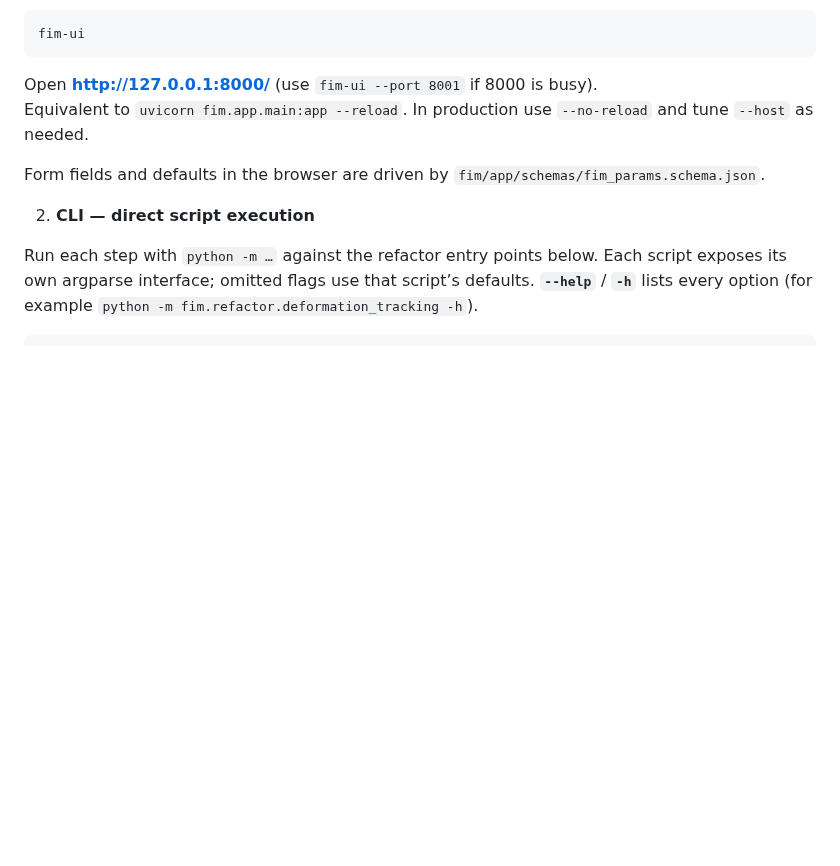
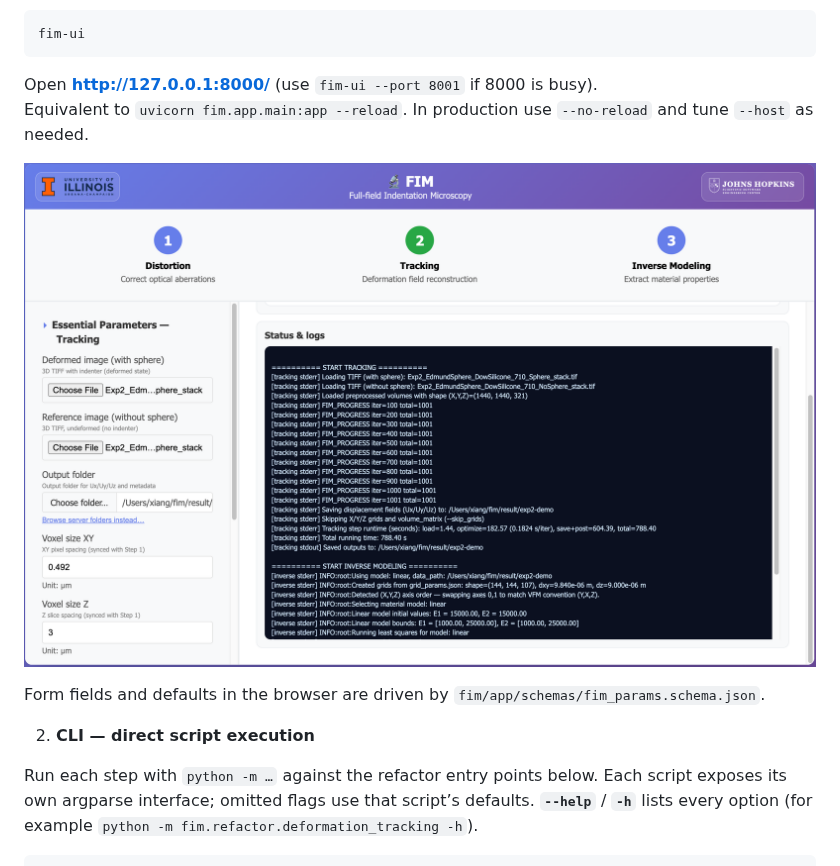
Before and after one commit to ssec-jhu/fim, a Markdown page: README.md, the part around the change. GitHub-like rendering; pictures changed too: docs/_static/fim-ui.png (added); blank space fills up the shorter version.

Commit message:
add fim ui screenshot

```diff
--- a/README.md
+++ b/README.md
@@ -82,6 +82,8 @@ fim-ui
 
 Open **http://127.0.0.1:8000/** (use `fim-ui --port 8001` if 8000 is busy).
 Equivalent to `uvicorn fim.app.main:app --reload`. In production use `--no-reload` and tune `--host` as needed.
+
+![FIM web UI — workflow steps, parameters, and output](docs/_static/fim-ui.png)
 
 Form fields and defaults in the browser are driven by `fim/app/schemas/fim_params.schema.json`.
 
```
